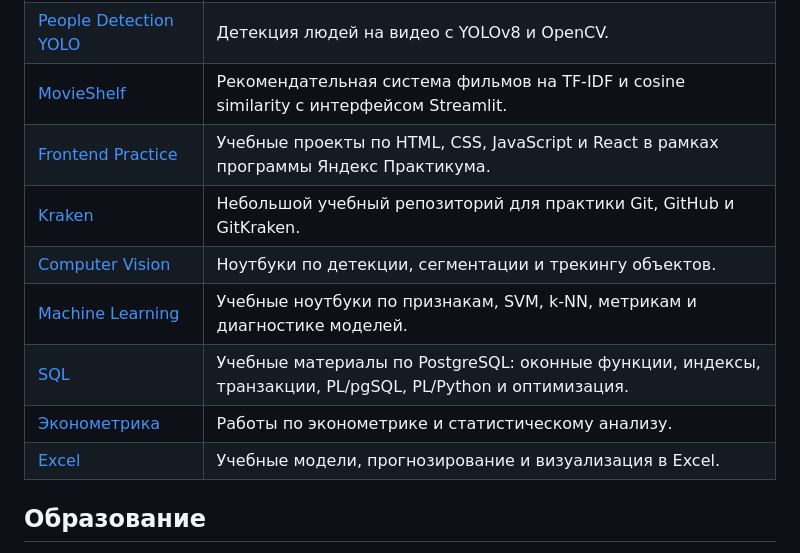
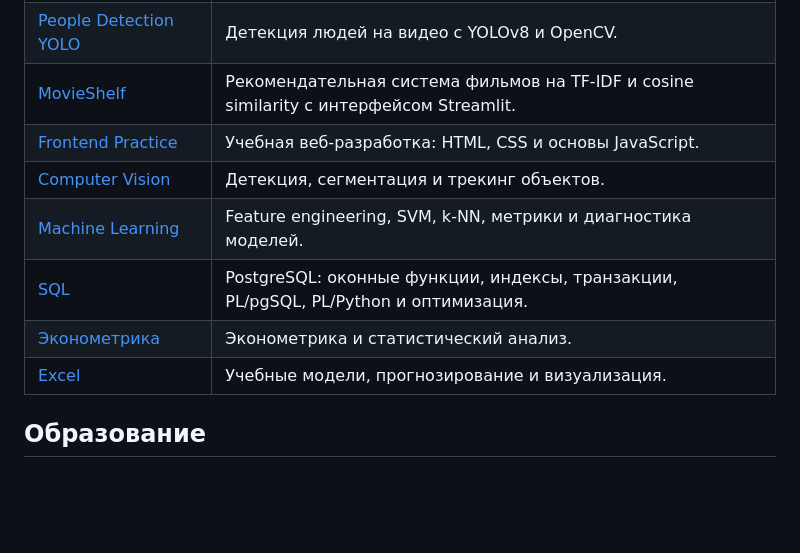
Before and after one commit to Boo4kin/Boo4kin, a Markdown page: README.md, the part around one of its changes. GitHub-like rendering; folded sections open; blank space fills up the shorter version.

```diff
--- a/README.md
+++ b/README.md
@@ -58,12 +59,13 @@
 | [People Detection YOLO](https://github.com/Boo4kin/people-detection-yolo) | Детекция людей на видео с YOLOv8 и OpenCV. |
 | [MovieShelf](https://github.com/Boo4kin/Movieshelf) | Рекомендательная система фильмов на TF-IDF и cosine similarity с интерфейсом Streamlit. |
-| [Frontend Practice](https://github.com/Boo4kin/ya-practice-frontend) | Учебные проекты по HTML, CSS, JavaScript и React в рамках программы Яндекс Практикума. |
-| [Kraken](https://github.com/Boo4kin/Kraken) | Небольшой учебный репозиторий для практики Git, GitHub и GitKraken. |
-| [Computer Vision](./Computer%20Vision) | Ноутбуки по детекции, сегментации и трекингу объектов. |
-| [Machine Learning](./ML) | Учебные ноутбуки по признакам, SVM, k-NN, метрикам и диагностике моделей. |
-| [SQL](./SQL) | Учебные материалы по PostgreSQL: оконные функции, индексы, транзакции, PL/pgSQL, PL/Python и оптимизация. |
-| [Эконометрика](./%D0%AD%D0%BA%D0%BE%D0%BD%D0%BE%D0%BC%D0%B5%D1%82%D1%80%D0%B8%D0%BA%D0%B0) | Работы по эконометрике и статистическому анализу. |
-| [Excel](./Excel) | Учебные модели, прогнозирование и визуализация в Excel. |
+| [Frontend Practice](https://github.com/Boo4kin/ya-practice-frontend) | Учебная веб-разработка: HTML, CSS и основы JavaScript. |
+| [Computer Vision](./Computer%20Vision) | Детекция, сегментация и трекинг объектов. |
+| [Machine Learning](./ML) | Feature engineering, SVM, k-NN, метрики и диагностика моделей. |
+| [SQL](./SQL) | PostgreSQL: оконные функции, индексы, транзакции, PL/pgSQL, PL/Python и оптимизация. |
+| [Эконометрика](./%D0%AD%D0%BA%D0%BE%D0%BD%D0%BE%D0%BC%D0%B5%D1%82%D1%80%D0%B8%D0%BA%D0%B0) | Эконометрика и статистический анализ. |
+| [Excel](./Excel) | Учебные модели, прогнозирование и визуализация. |
+
+</details>
 
 ## Образование
 
```
Also changed, not shown: other parts of README.md (+22 -21 lines).
